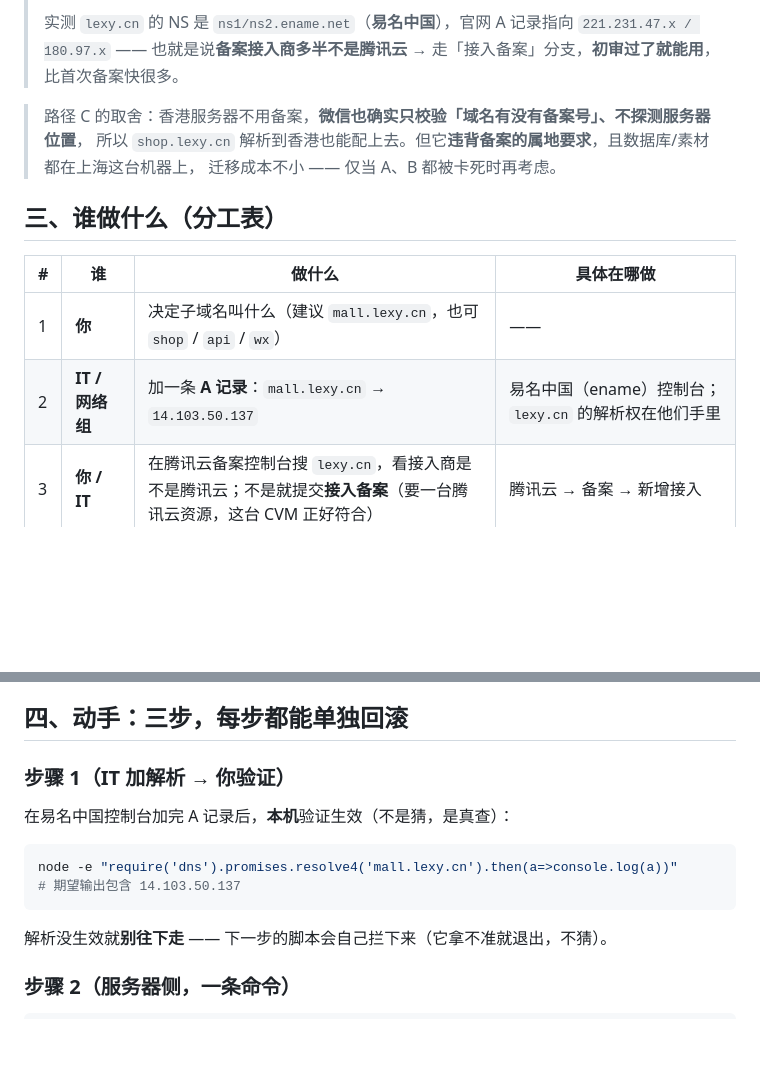
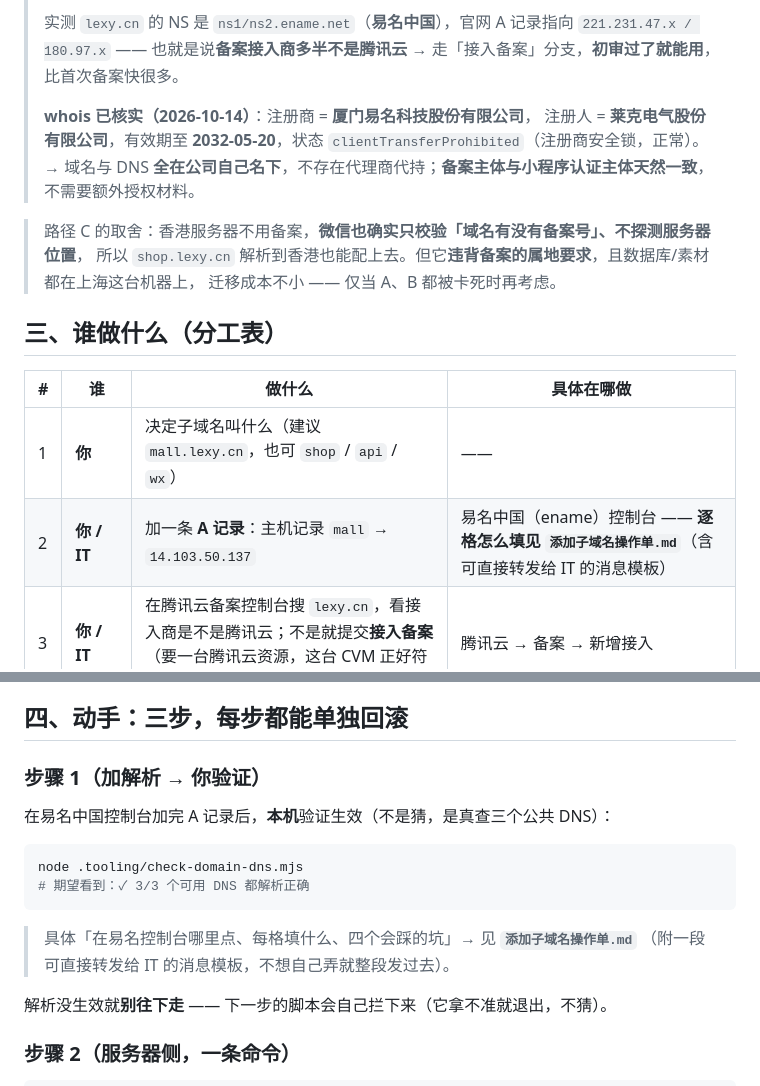
Before and after one commit to liuzhongyi0120/LEXY-xiaochengxu2, a Markdown page: deploy/域名上线手册.md, 2 parts joined by grey strips. Drawn GitHub-style; blank space fills up the shorter version.

````diff
--- a/deploy/域名上线手册.md
+++ b/deploy/域名上线手册.md
@@ -27,6 +27,10 @@
 >
 > 实测 `lexy.cn` 的 NS 是 `ns1/ns2.ename.net`（**易名中国**），官网 A 记录指向 `221.231.47.x / 180.97.x`
 > —— 也就是说**备案接入商多半不是腾讯云** → 走「接入备案」分支，**初审过了就能用**，比首次备案快很多。
+>
+> **whois 已核实（2026-10-14）**：注册商 = **厦门易名科技股份有限公司**，
+> 注册人 = **莱克电气股份有限公司**，有效期至 **2032-05-20**，状态 `clientTransferProhibited`（注册商安全锁，正常）。
+> → 域名与 DNS **全在公司自己名下**，不存在代理商代持；**备案主体与小程序认证主体天然一致**，不需要额外授权材料。
 
 > 路径 C 的取舍：香港服务器不用备案，**微信也确实只校验「域名有没有备案号」、不探测服务器位置**，
 > 所以 `shop.lexy.cn` 解析到香港也能配上去。但它**违背备案的属地要求**，且数据库/素材都在上海这台机器上，
@@ -37,7 +41,7 @@
 | # | 谁 | 做什么 | 具体在哪做 |
 |---|---|---|---|
 | 1 | **你** | 决定子域名叫什么（建议 `mall.lexy.cn`，也可 `shop` / `api` / `wx`） | —— |
-| 2 | **IT / 网络组** | 加一条 **A 记录**：`mall.lexy.cn` → `14.103.50.137` | 易名中国（ename）控制台；`lexy.cn` 的解析权在他们手里 |
+| 2 | **你 / IT** | 加一条 **A 记录**：主机记录 `mall` → `14.103.50.137` | 易名中国（ename）控制台 —— **逐格怎么填见 `添加子域名操作单.md`**（含可直接转发给 IT 的消息模板） |
 | 3 | **你 / IT** | 在腾讯云备案控制台搜 `lexy.cn`，看接入商是不是腾讯云；不是就提交**接入备案**（要一台腾讯云资源，这台 CVM 正好符合） | 腾讯云 → 备案 → 新增接入 |
 | 4 | **我（脚本）** | 服务器侧：签证书 + 挂 443 反代 | `deploy/enable-domain-https.sh`，一条命令 |
 | 5 | **我（脚本）** | 小程序侧改地址 + 复体检 | `.tooling/switch-env.mjs`，一条命令 |
@@ -47,14 +51,17 @@
 
 ## 四、动手：三步，每步都能单独回滚
 
-### 步骤 1（IT 加解析 → 你验证）
+### 步骤 1（加解析 → 你验证）
 
-在易名中国控制台加完 A 记录后，**本机**验证生效（不是猜，是真查）：
+在易名中国控制台加完 A 记录后，**本机**验证生效（不是猜，是真查三个公共 DNS）：
 
 ```bash
-node -e "require('dns').promises.resolve4('mall.lexy.cn').then(a=>console.log(a))"
-# 期望输出包含 14.103.50.137
+node .tooling/check-domain-dns.mjs
+# 期望看到：✓ 3/3 个可用 DNS 都解析正确
 ```
+
+> 具体「在易名控制台哪里点、每格填什么、四个会踩的坑」→ 见 **`添加子域名操作单.md`**
+> （附一段可直接转发给 IT 的消息模板，不想自己弄就整段发过去）。
 
 解析没生效就**别往下走** —— 下一步的脚本会自己拦下来（它拿不准就退出，不猜）。
 
````
Also changed, not shown: deploy/README.md (+1 -0 lines), deploy/添加子域名操作单.md (added, +151 -0 lines).
